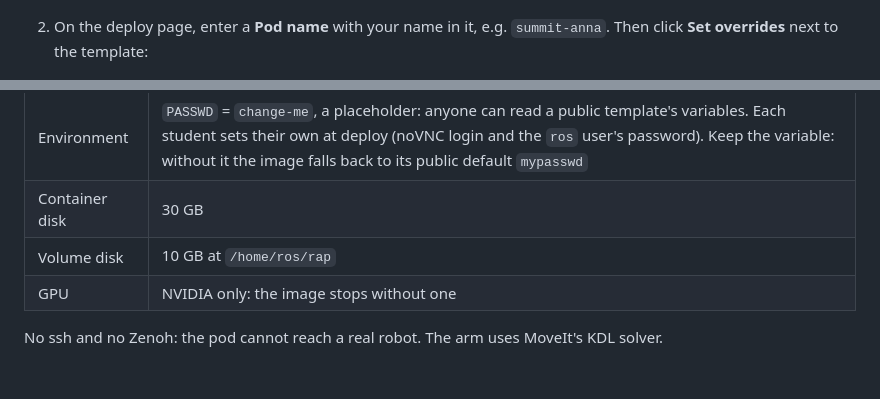
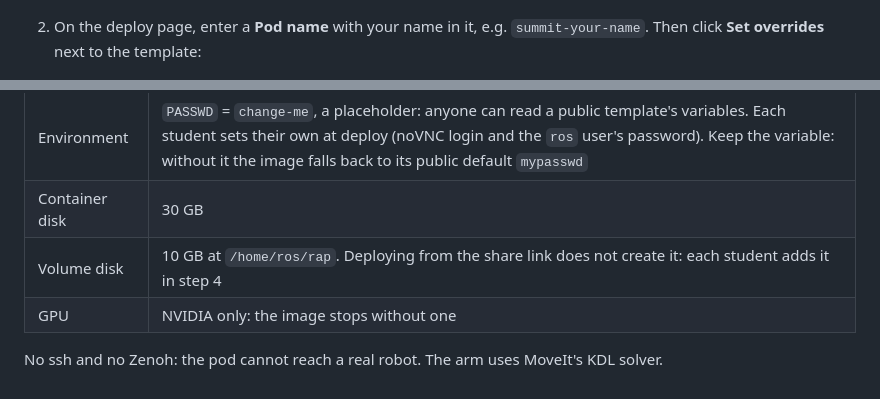
Before and after one commit to zhaw-physical-ai/cas-pair, a Markdown page: summit/SUMMIT-SIM.md, 2 parts joined by grey strips. GitHub-like rendering.

```diff
--- a/summit/SUMMIT-SIM.md
+++ b/summit/SUMMIT-SIM.md
@@ -10,7 +10,7 @@ ROS 2 Jazzy desktop in your browser. No robot and no Jetson: it runs on a RunPod
 
    ![Configure Pod](images/configure_pod.png)
 
-2. On the deploy page, enter a **Pod name** with your name in it, e.g. `summit-anna`. Then click
+2. On the deploy page, enter a **Pod name** with your name in it, e.g. `summit-your-name`. Then click
    **Set overrides** next to the template:
 
    ![Set overrides](images/override.png)
@@ -88,7 +109,7 @@ glxinfo -B | grep renderer
 | Visibility | public, so students deploy it from their own accounts |
 | Environment | `PASSWD` = `change-me`, a placeholder: anyone can read a public template's variables. Each student sets their own at deploy (noVNC login and the `ros` user's password). Keep the variable: without it the image falls back to its public default `mypasswd` |
 | Container disk | 30 GB |
-| Volume disk | 10 GB at `/home/ros/rap` |
+| Volume disk | 10 GB at `/home/ros/rap`. Deploying from the share link does not create it: each student adds it in step 4 |
 | GPU | NVIDIA only: the image stops without one |
 
 No ssh and no Zenoh: the pod cannot reach a real robot. The arm uses MoveIt's KDL solver.
```
Also changed, not shown: other parts of summit/SUMMIT-SIM.md (+27 -6 lines), summit/images/add_volume.png (added), summit/images/add_volume_2.png (added), summit/images/choose_gpu.png (added), summit/images/deploy.png (added).
